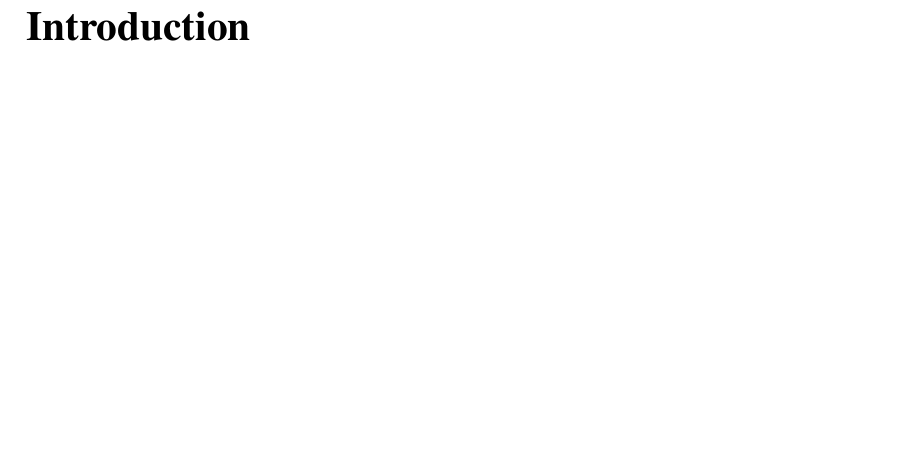
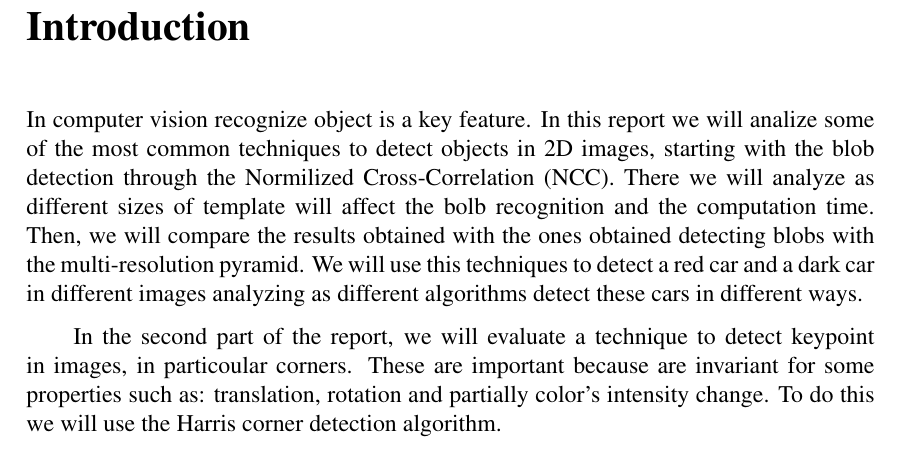
Before and after one commit to MattiaTinfena/ComputerVision-Lab5, a LaTeX thesis (Report/tesis.tex, which reads Report/mainmatter/lab.tex): part of page 2 of 5, cut so that both start at the same text, the shorter picture padded with empty space. Compiled offline with pdfLaTeX.

Commit message:
1st version of introduction

```diff
--- a/Report/mainmatter/lab.tex
+++ b/Report/mainmatter/lab.tex
@@ -1,6 +1,8 @@
 \chapter*{Introduction}
 
+In computer vision recognize object is a key feature. In this report we will analize some of the most common techniques to detect objects in 2D images, starting with the blob detection through the Normilized Cross-Correlation (NCC). There we will analyze as different sizes of template will affect the bolb recognition and the computation time. Then, we will compare the results obtained with the ones obtained detecting blobs with the multi-resolution pyramid. We will use this techniques to detect a red car and a dark car in different images analyzing as different algorithms detect these cars in different ways.
 
+In the second part of the report, we will evaluate a technique to detect keypoint in images, in particoular corners. These are important because are invariant for some properties such as: translation, rotation and partially color's intensity change. To do this we will use the Harris corner detection algorithm.
 \chapter{NCC-based segmentation}
 
 
```
